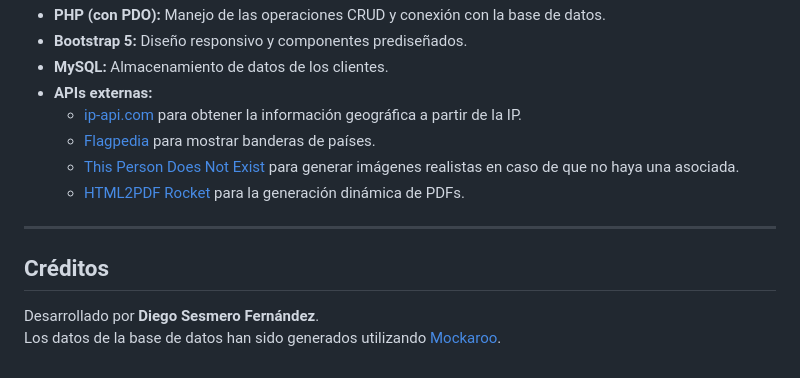
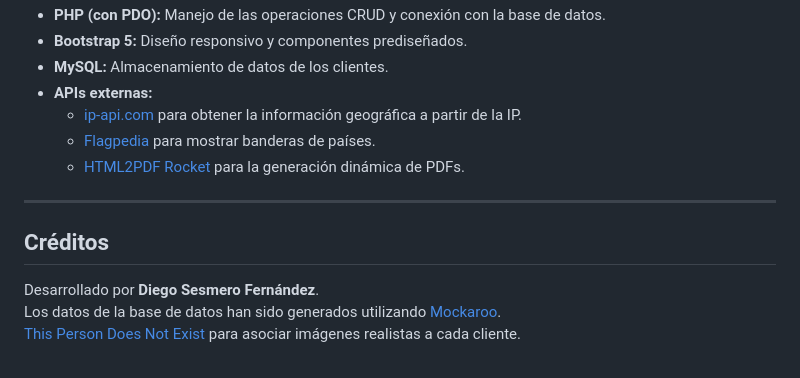
Before and after one commit to sesmerov/CRUD-Clientes, a Markdown page: README.md, the part around the change. GitHub-like rendering.

```diff
--- a/README.md
+++ b/README.md
@@ -58,7 +58,6 @@ Esta aplicación está desplegada en un servidor público para pruebas y demostr
 - **APIs externas:**
   - [ip-api.com](https://ip-api.com) para obtener la información geográfica a partir de la IP.
   - [Flagpedia](https://flagpedia.net) para mostrar banderas de países.
-  - [This Person Does Not Exist](https://thispersondoesnotexist.com) para generar imágenes realistas en caso de que no haya una asociada.
   - [HTML2PDF Rocket](https://www.html2pdfrocket.com) para la generación dinámica de PDFs.
 
 ---
@@ -67,3 +66,4 @@ Esta aplicación está desplegada en un servidor público para pruebas y demostr
 
 Desarrollado por **Diego Sesmero Fernández**.
 Los datos de la base de datos han sido generados utilizando [Mockaroo](https://mockaroo.com).
+[This Person Does Not Exist](https://thispersondoesnotexist.com) para asociar imágenes realistas a cada cliente.
```
